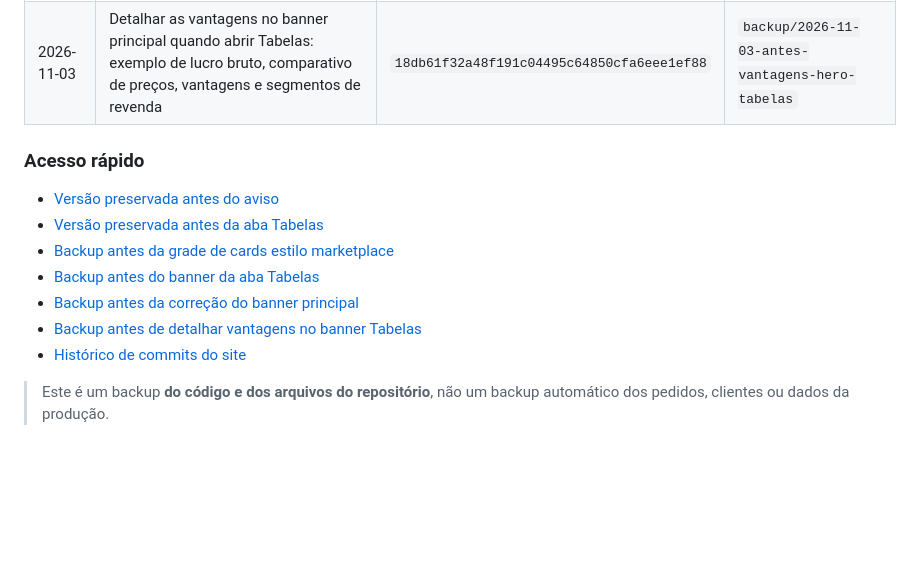
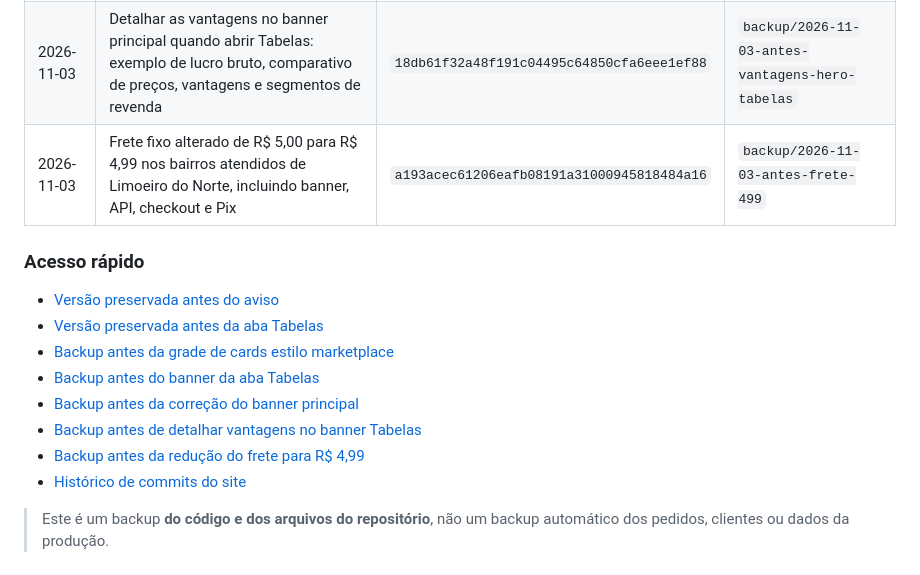
Before and after one commit to ubadoces-cell/uba-revendedores, a Markdown page: HISTORICO_DE_VERSOES.md, the part around the change. Drawn GitHub-style; blank space fills up the shorter version.

Commit message:
Alinhar frete R$ 4,99: HISTORICO_DE_VERSOES.md

```diff
--- a/HISTORICO_DE_VERSOES.md
+++ b/HISTORICO_DE_VERSOES.md
@@ -20,6 +20,7 @@ Este arquivo documenta as cópias de segurança do site antes de alterações, p
 | 2026-11-03 | Banner de benefícios na aba Tabelas, inspirado na referência enviada pelo cliente e com +60 comerciantes, regras da revenda e CTA | `37a997ce76934824ee700cd6c9531f17fea5daa1` | `backup/2026-11-03-antes-banner-tabelas` |
 | 2026-11-03 | Correção solicitada: remover banner duplicado; alternar o banner original do topo ao abrir Tabelas, voltando ao original em Catálogo | `9b378976cad2d4c5293ab36aafc84cc489b398a2` | `backup/2026-11-03-antes-troca-hero-tabelas` |
 | 2026-11-03 | Detalhar as vantagens no banner principal quando abrir Tabelas: exemplo de lucro bruto, comparativo de preços, vantagens e segmentos de revenda | `18db61f32a48f191c04495c64850cfa6eee1ef88` | `backup/2026-11-03-antes-vantagens-hero-tabelas` |
+| 2026-11-03 | Frete fixo alterado de R$ 5,00 para R$ 4,99 nos bairros atendidos de Limoeiro do Norte, incluindo banner, API, checkout e Pix | `a193acec61206eafb08191a31000945818484a16` | `backup/2026-11-03-antes-frete-499` |
 
 ### Acesso rápido
 
@@ -29,6 +30,7 @@ Este arquivo documenta as cópias de segurança do site antes de alterações, p
 - [Backup antes do banner da aba Tabelas](https://github.com/ubadoces-cell/uba-revendedores/tree/backup/2026-11-03-antes-banner-tabelas)
 - [Backup antes da correção do banner principal](https://github.com/ubadoces-cell/uba-revendedores/tree/backup/2026-11-03-antes-troca-hero-tabelas)
 - [Backup antes de detalhar vantagens no banner Tabelas](https://github.com/ubadoces-cell/uba-revendedores/tree/backup/2026-11-03-antes-vantagens-hero-tabelas)
+- [Backup antes da redução do frete para R$ 4,99](https://github.com/ubadoces-cell/uba-revendedores/tree/backup/2026-11-03-antes-frete-499)
 - [Histórico de commits do site](https://github.com/ubadoces-cell/uba-revendedores/commits/main/)
 
 > Este é um backup **do código e dos arquivos do repositório**, não um backup automático dos pedidos, clientes ou dados da produção.
```
